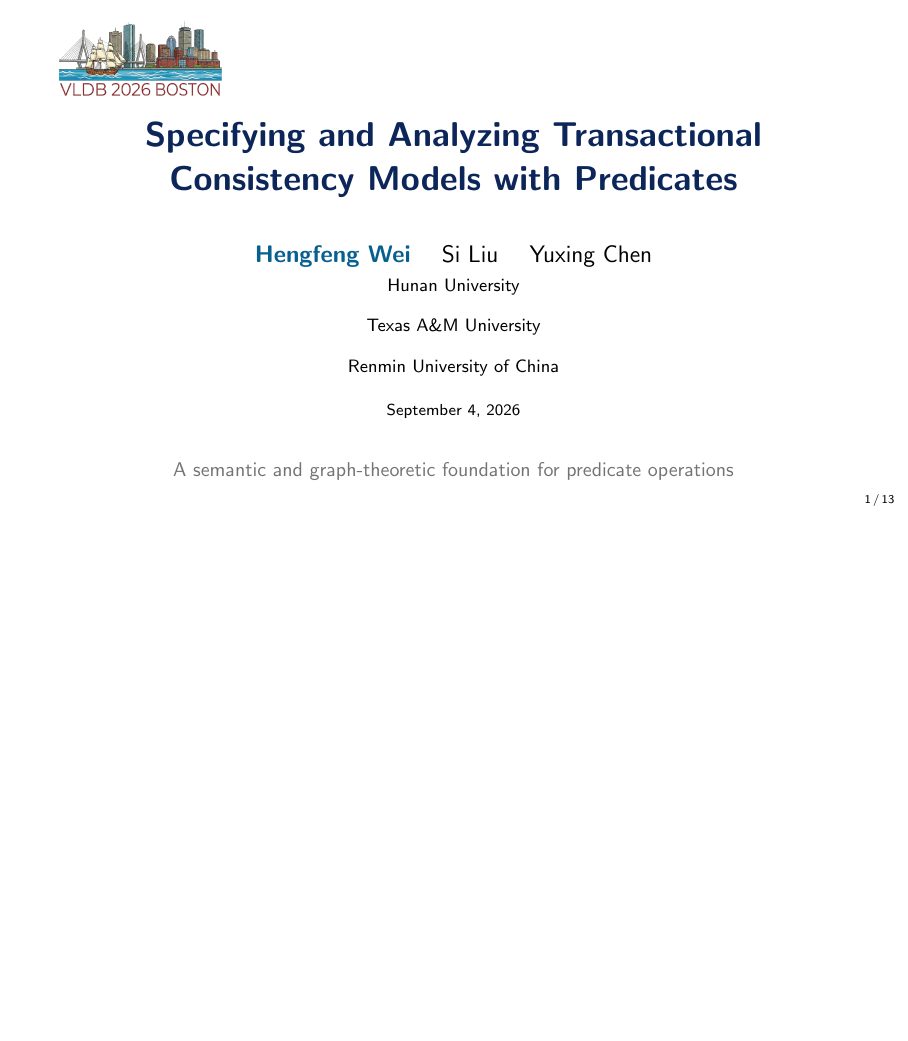
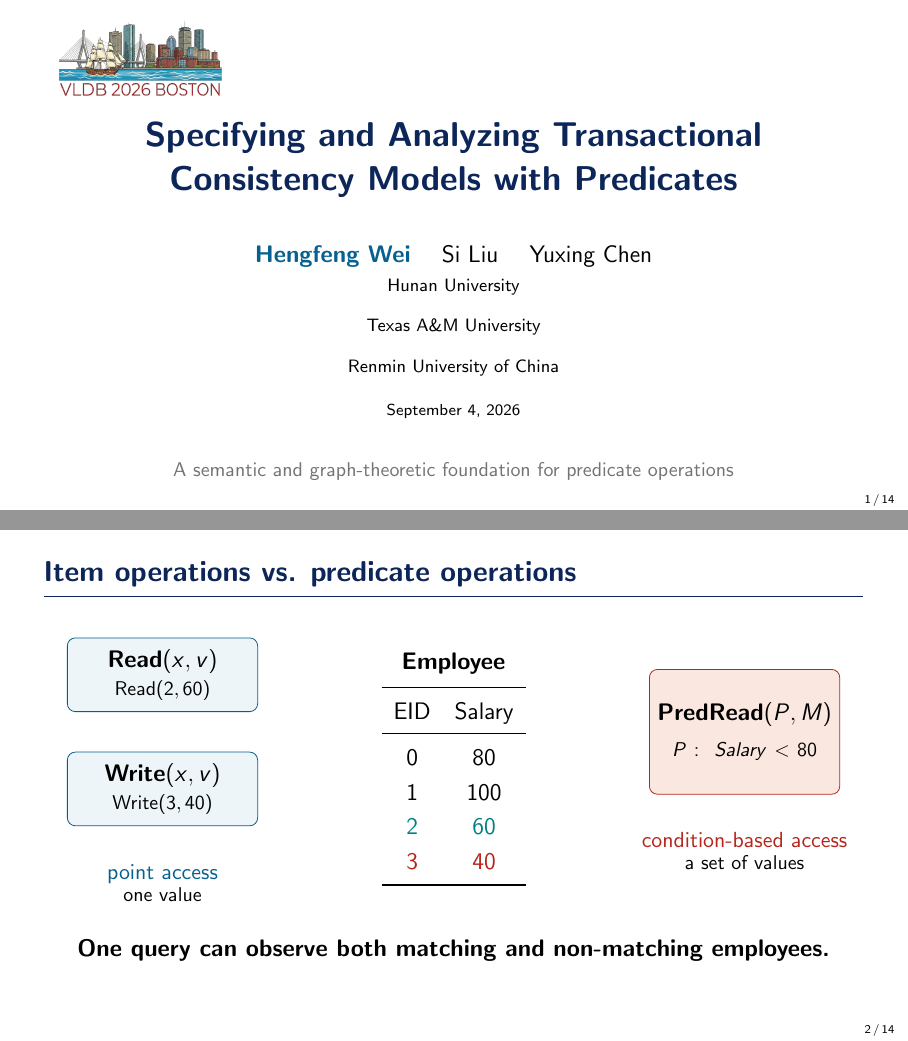
Before and after one commit to reports-by-hfwei/sccp2026-predicates, LaTeX slides (sccp2026-predicates.tex, which reads sections/item-predicate.tex): page 1 of 13 before the commit and pages 1 and 2 of 14 after it, the two joined at a grey line, the shorter picture padded with empty space. Compiled offline with pdfLaTeX.

Commit message:
feat: add item versus predicate operations slide

```diff
--- /dev/null
+++ b/sections/item-predicate.tex
@@ -0,0 +1,23 @@
+\begin{frame}{Item operations vs. predicate operations}
+  \begin{columns}[c,onlytextwidth]
+    \begin{column}{.29\textwidth}\centering
+      \begin{tikzpicture}[font=\large,op/.style={draw=MidnightBlue,rounded corners=4pt,fill=MidnightBlue!5,text width=31mm,minimum height=13mm,align=center}]
+        \node[op] {\textbf{Read}$(x,v)$\\\small Read$(2,60)$};
+        \node[op,below=7mm of current bounding box.south] {\textbf{Write}$(x,v)$\\\small Write$(3,40)$};
+      \end{tikzpicture}\\[1.2em]
+      \darkblue{point access}\\[-.1em]\small one value
+    \end{column}
+    \begin{column}{.34\textwidth}\centering
+      \large\textbf{Employee}\\[.45em]
+      \renewcommand{\arraystretch}{1.25}
+      \begin{tabular}{cc}\toprule EID & Salary\\\midrule 0 & 80\\ 1 & 100\\ \textcolor{teal}{2} & \textcolor{teal}{60}\\ \textcolor{BrickRed}{3} & \textcolor{BrickRed}{40}\\\bottomrule\end{tabular}
+    \end{column}
+    \begin{column}{.29\textwidth}\centering
+      \begin{tikzpicture}[font=\large,op/.style={draw=BrickRed,rounded corners=4pt,fill=BrickRed!8,text width=31mm,minimum height=22mm,align=center}]
+        \node[op] {\textbf{PredRead}$(P,M)$\\[.35em]\small $P:\ \mathit{Salary}<80$};
+      \end{tikzpicture}\\[1.2em]
+      \accentred{condition-based access}\\[-.1em]\small a set of values
+    \end{column}
+  \end{columns}
+  \vfill\centering\large\textbf{One query can observe both matching and non-matching employees.}
+\end{frame}
```
Also changed, not shown: ai/prompt/20260831-1207-section-draft-implementation.md (added, +3 -0 lines), sccp2026-predicates.tex (+4 -0 lines), sections/review-predicates.tex (added, +1 -0 lines), sections/review-wo-predicates.tex (added, +1 -0 lines), sccp2026-predicates.pdf.
